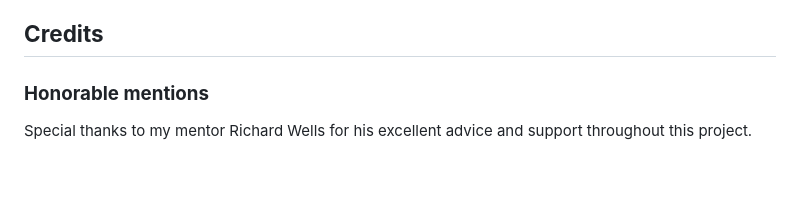
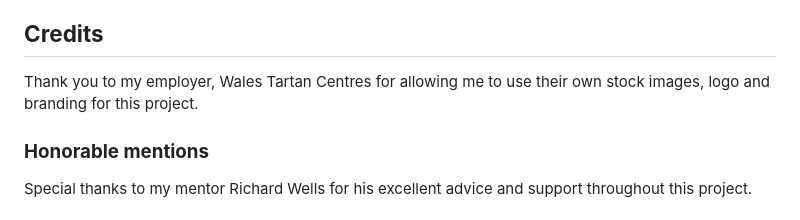
Before and after one commit to danielanthonycollins/wales-tartan-centres, a Markdown page: README.md, the part around the change printed below. Drawn GitHub-style; blank space fills up the shorter version.

Commit message:
Additions to readme

```diff
--- a/README.md
+++ b/README.md
@@ -359,6 +368,8 @@ I deployed the page on GitHub pages via the following procedure: -
 
 ## **Credits**
 
+Thank you to my employer, Wales Tartan Centres for allowing me to use their own stock images, logo and branding for this project.
+
 ### **Honorable mentions**
 
 Special thanks to my mentor Richard Wells for his excellent advice and support throughout this project.
```
Also changed, not shown: other parts of README.md (+13 -4 lines).
